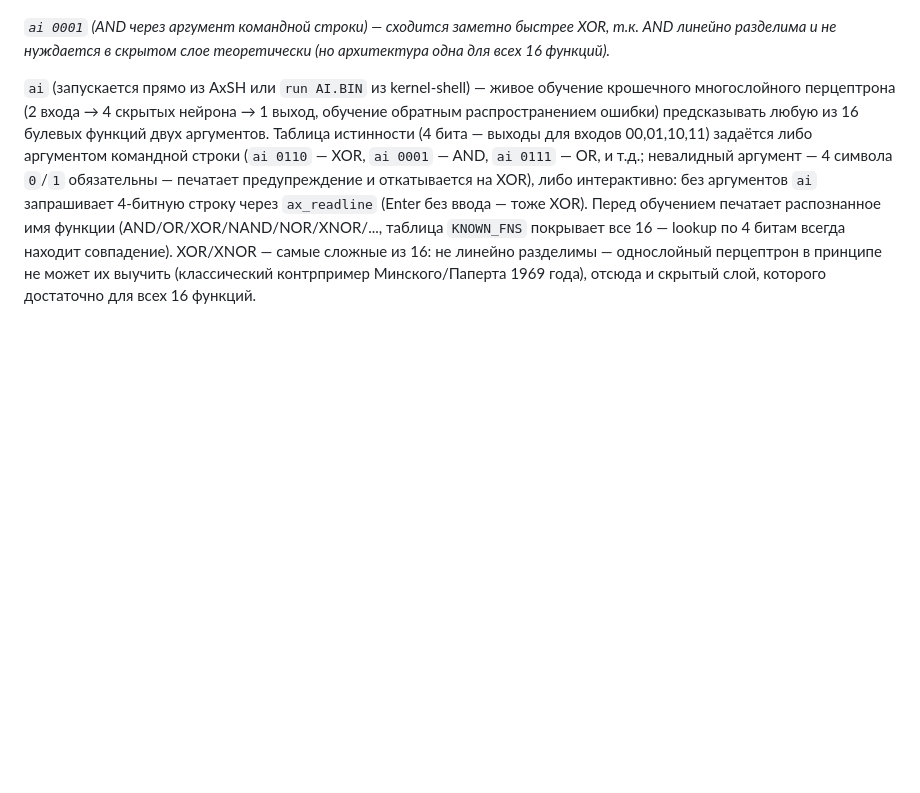
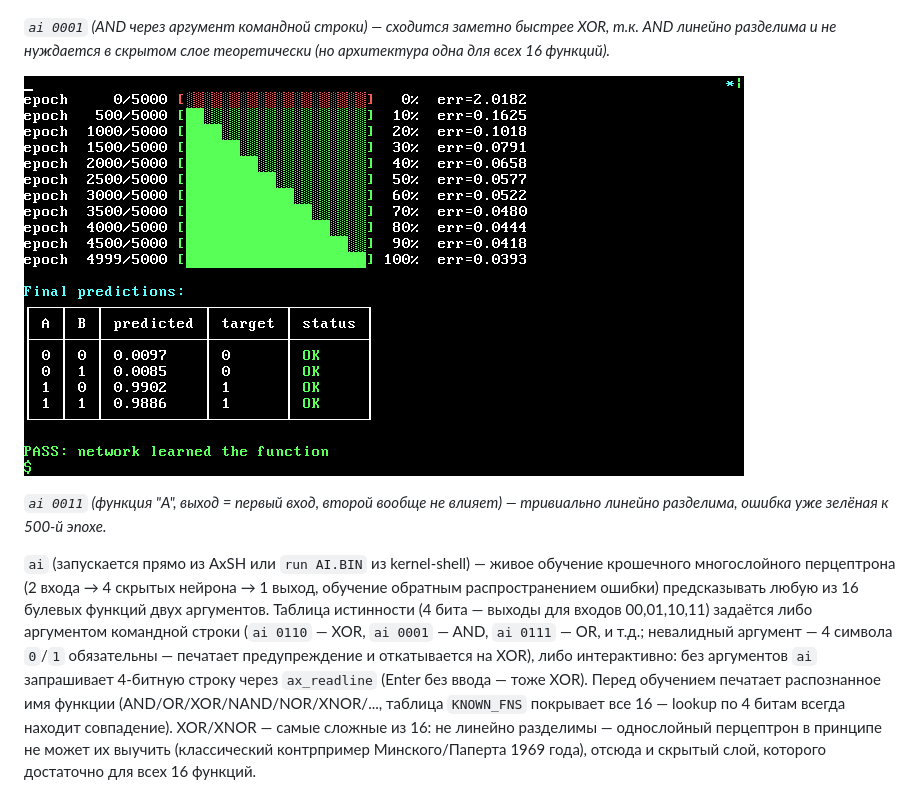
Before and after one commit to mdudnikov82-beep/AxOS, a Markdown page: README.md, the part around the change. Drawn GitHub-style; pictures changed too: docs/screenshots/ai-argv-0011.png (added); blank space fills up the shorter version.

Commit message:
Add an "ai 0011" screenshot to the AI-demo README section
Shows a trivially linearly-separable function (output = first input
only) converging almost immediately, in contrast with the AND/XOR
screenshots already there.

```diff
--- a/README.md
+++ b/README.md
@@ -682,6 +682,11 @@ avc:  denied  { read }  for comm="ps.bin"  scontext=axos:user_t:s0  tcontext=axo
 быстрее XOR, т.к. AND линейно разделима и не нуждается в скрытом слое
 теоретически (но архитектура одна для всех 16 функций).*
 
+![ai 0011: "A" (выход не зависит от B) сходится почти мгновенно](docs/screenshots/ai-argv-0011.png)
+
+*`ai 0011` (функция "A", выход = первый вход, второй вообще не влияет)
+— тривиально линейно разделима, ошибка уже зелёная к 500-й эпохе.*
+
 `ai` (запускается прямо из AxSH или `run AI.BIN` из kernel-shell) — живое
 обучение крошечного многослойного перцептрона (2 входа → 4 скрытых
 нейрона → 1 выход, обучение обратным распространением ошибки) предсказывать
```
